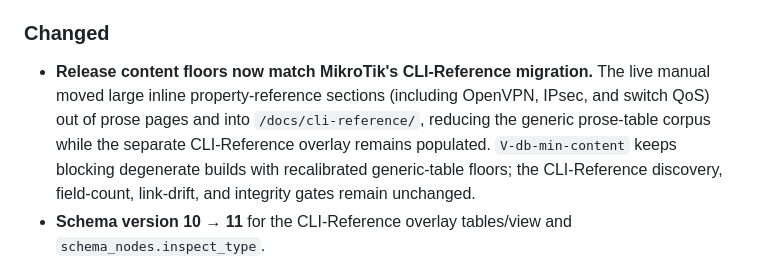
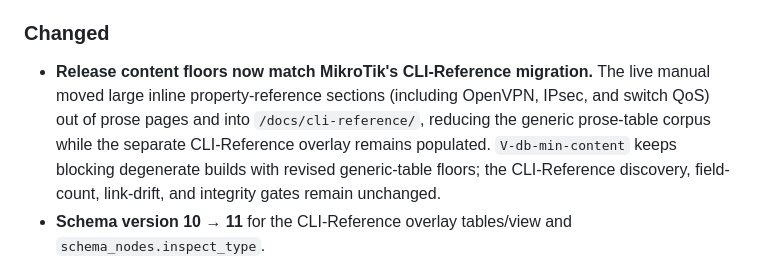
Before and after one commit to tikoci/rosetta, a Markdown page: CHANGELOG.md, the part around the change. GitHub-like rendering.

Commit message:
Fix release note spelling
Co-authored-by: Copilot <223556219+Copilot@users.noreply.github.com>

```diff
--- a/CHANGELOG.md
+++ b/CHANGELOG.md
@@ -39,7 +39,7 @@ uses [Semantic Versioning](https://semver.org/).
 
 ### Changed
 
-- **Release content floors now match MikroTik's CLI-Reference migration.** The live manual moved large inline property-reference sections (including OpenVPN, IPsec, and switch QoS) out of prose pages and into `/docs/cli-reference/`, reducing the generic prose-table corpus while the separate CLI-Reference overlay remains populated. `V-db-min-content` keeps blocking degenerate builds with recalibrated generic-table floors; the CLI-Reference discovery, field-count, link-drift, and integrity gates remain unchanged.
+- **Release content floors now match MikroTik's CLI-Reference migration.** The live manual moved large inline property-reference sections (including OpenVPN, IPsec, and switch QoS) out of prose pages and into `/docs/cli-reference/`, reducing the generic prose-table corpus while the separate CLI-Reference overlay remains populated. `V-db-min-content` keeps blocking degenerate builds with revised generic-table floors; the CLI-Reference discovery, field-count, link-drift, and integrity gates remain unchanged.
 - **Schema version 10 → 11** for the CLI-Reference overlay tables/view and `schema_nodes.inspect_type`.
 - **`routeros_lookup_property` confidence now grades the row, not the query branch (B-0024 step 4).** Previously `high` meant only "this row is on the page `commands.page_id` links to" and `low` meant "the scoped branch found nothing" — the label described which SQL ran, so every property on a linked page was equally `high` and a correct row found by the global fallback was always `low`. Each row is now scored against the requested menu using the menu paths named in its own documentation section, and results come back best tier first: `high` = the section is about that menu (it names the menu, and of the menus it names that one owns most of its properties) and the command tree does not contradict it; `medium` = the section names a neighbouring menu, names the requested one only in passing while documenting another, or only the page matches; `low` = nothing but the property name links the row to the menu. Without `command_path` every row stays `medium` — there is no menu to align to.
 - **`routeros_lookup_property` no longer lets a mislinked page hide the right answer.** Candidates are drawn from every page documenting the property rather than only the page `commands.page_id` links to, with page alignment applied per row. Off-page rows are kept only when their tier is at least as good as the best the linked page offers, and linked-page rows win ties within a tier, so a correct link returns the same tight, same-ordered result as before. Previously `/interface/bridge/host` + `vid` returned two rows from the IGMP-snooping page it is mislinked to and never surfaced the "Static Entries" section that names `/interface/bridge/host` outright; the same suppression hit `/interface/wifi/provisioning` + `radio-mac`. Measured over the 14,832 (menu, property) pairs the command tree says are real: **31.5% of the labels that shipped as `high` survive**, 2,295 demote to `medium`, **1,940 rows escape a wrongly-`low` label** (835 to `high`), and **153 rows that were suppressed entirely are now returned** (80 `high`). Regenerate with `bun run src/eval/command-prose-join.ts`. This is what makes `/interface/bridge/port` + `pvid` rank the two bridge-port sections above the unrelated Apps row (#131) and `/ip/dhcp-server` + `address-pool` rank the DHCP server table above the DHCPv6 one (#58).
```
